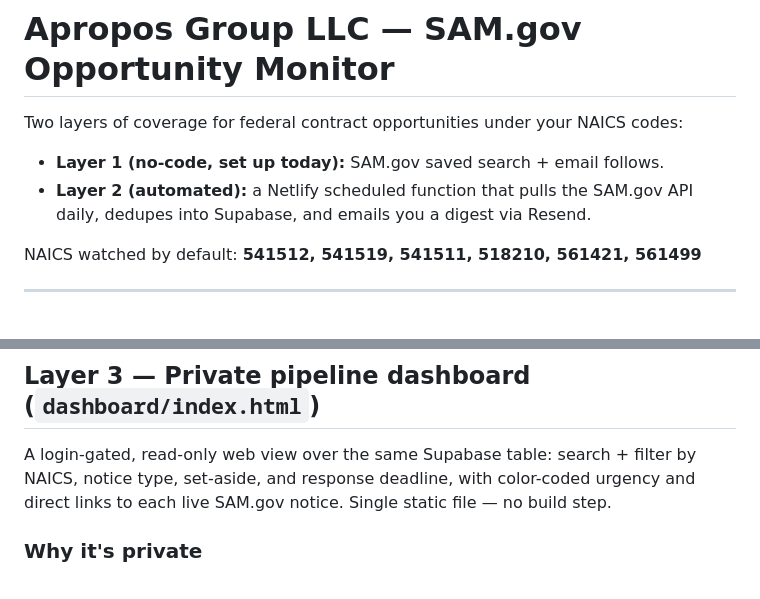
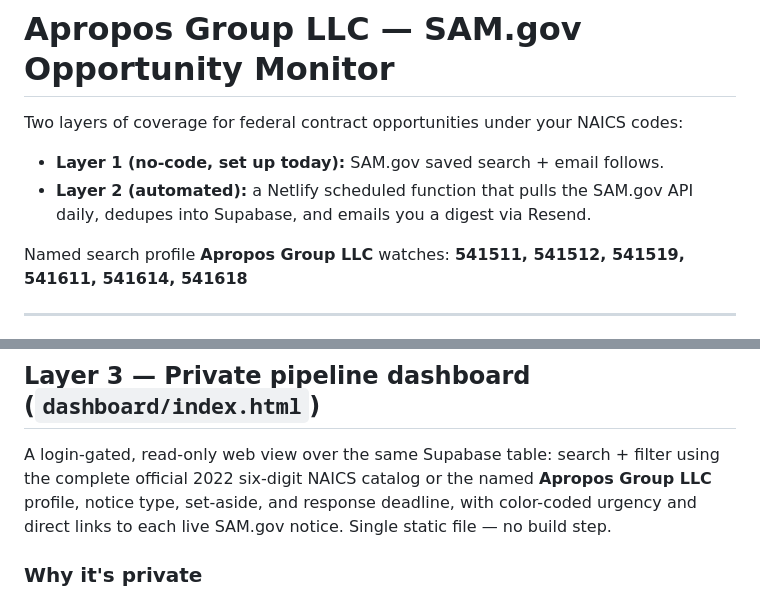
Before and after one commit to Aproposchpt2/alerts-aproposgroupllc, a Markdown page: README.md, 2 parts joined by grey strips. Rendered like a GitHub page.

Commit message:
Document authoritative NAICS search profile

```diff
--- a/README.md
+++ b/README.md
@@ -6,7 +6,7 @@ Two layers of coverage for federal contract opportunities under your NAICS codes
 - **Layer 2 (automated):** a Netlify scheduled function that pulls the SAM.gov API
   daily, dedupes into Supabase, and emails you a digest via Resend.
 
-NAICS watched by default: **541512, 541519, 541511, 518210, 561421, 561499**
+Named search profile **Apropos Group LLC** watches: **541511, 541512, 541519, 541611, 541614, 541618**
 
 ---
 
@@ -82,7 +82,7 @@ deadline) turns this into a live pipeline board — a clean addition for Ruflo o
 
 ## Layer 3 — Private pipeline dashboard (`dashboard/index.html`)
 
-A login-gated, read-only web view over the same Supabase table: search + filter by NAICS,
+A login-gated, read-only web view over the same Supabase table: search + filter using the complete official 2022 six-digit NAICS catalog or the named **Apropos Group LLC** profile,
 notice type, set-aside, and response deadline, with color-coded urgency and direct links to
 each live SAM.gov notice. Single static file — no build step.
 
```
